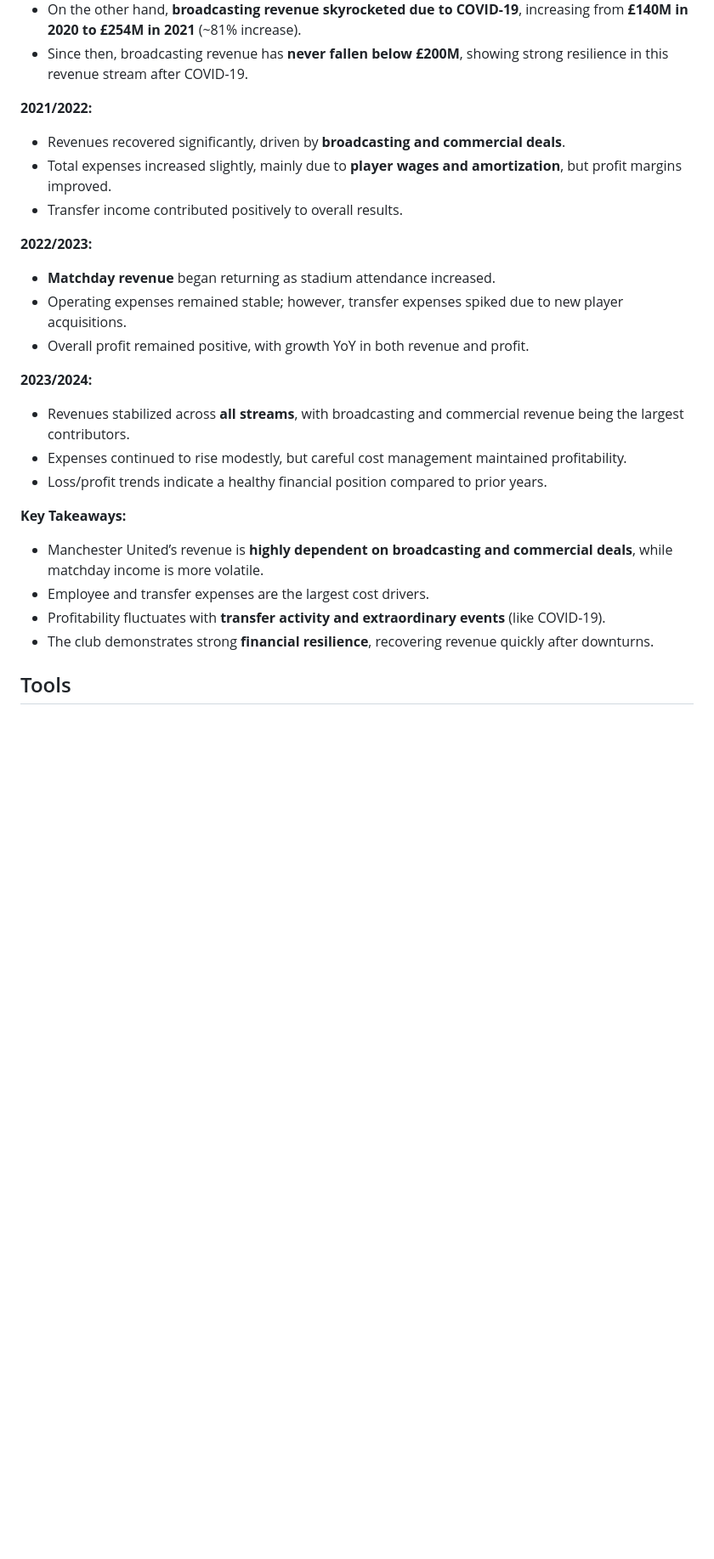
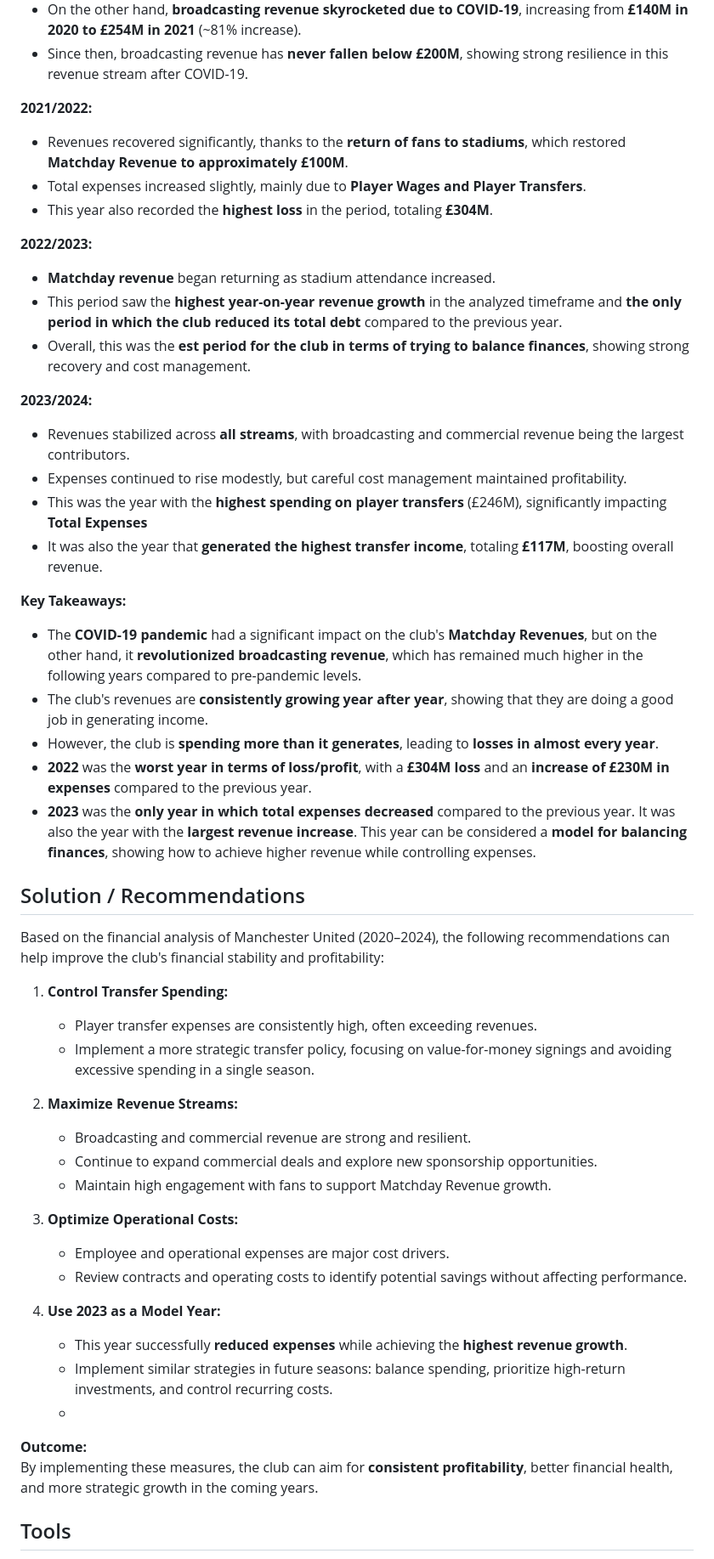
Before and after one commit to brunovell/MyProjects, a Markdown page: ManchesterUtd_Finances/README.md, the part around the change. Shown at 85% size. GitHub-like rendering; blank space fills up the shorter version.

```diff
--- a/ManchesterUtd_Finances/README.md
+++ b/ManchesterUtd_Finances/README.md
@@ -62,26 +62,52 @@ The Power BI dashboard is divided into three main sections: **Expenses**, **Reve
 - Since then, broadcasting revenue has **never fallen below £200M**, showing strong resilience in this revenue stream after COVID-19.
 
 **2021/2022:**
-- Revenues recovered significantly, driven by **broadcasting and commercial deals**.
-- Total expenses increased slightly, mainly due to **player wages and amortization**, but profit margins improved.
-- Transfer income contributed positively to overall results.
+- Revenues recovered significantly, thanks to the **return of fans to stadiums**, which restored **Matchday Revenue to approximately £100M**.
+- Total expenses increased slightly, mainly due to **Player Wages and Player Transfers**.
+- This year also recorded the **highest loss** in the period, totaling **£304M**.
 
 **2022/2023:**
 - **Matchday revenue** began returning as stadium attendance increased.
-- Operating expenses remained stable; however, transfer expenses spiked due to new player acquisitions.
-- Overall profit remained positive, with growth YoY in both revenue and profit.
+- This period saw the **highest year-on-year revenue growth** in the analyzed timeframe and **the only period in which the club reduced its total debt** compared to the previous year.
+- Overall, this was the **est period for the club in terms of trying to balance finances**, showing strong recovery and cost management.
 
 **2023/2024:**
 - Revenues stabilized across **all streams**, with broadcasting and commercial revenue being the largest contributors.
 - Expenses continued to rise modestly, but careful cost management maintained profitability.
-- Loss/profit trends indicate a healthy financial position compared to prior years.
+- This was the year with the **highest spending on player transfers** (£246M), significantly impacting **Total Expenses**
+- It was also the year that **generated the highest transfer income**, totaling **£117M**, boosting overall revenue.
 
 **Key Takeaways:**
-- Manchester United’s revenue is **highly dependent on broadcasting and commercial deals**, while matchday income is more volatile.
-- Employee and transfer expenses are the largest cost drivers.
-- Profitability fluctuates with **transfer activity and extraordinary events** (like COVID-19).
-- The club demonstrates strong **financial resilience**, recovering revenue quickly after downturns.
 
+- The **COVID-19 pandemic** had a significant impact on the club's **Matchday Revenues**, but on the other hand, it **revolutionized broadcasting revenue**, which has remained much higher in the following years compared to pre-pandemic levels.
+- The club's revenues are **consistently growing year after year**, showing that they are doing a good job in generating income.
+- However, the club is **spending more than it generates**, leading to **losses in almost every year**.
+- **2022** was the **worst year in terms of loss/profit**, with a **£304M loss** and an **increase of £230M in expenses** compared to the previous year.
+- **2023** was the **only year in which total expenses decreased** compared to the previous year. It was also the year with the **largest revenue increase**. This year can be considered a **model for balancing finances**, showing how to achieve higher revenue while controlling expenses.
+
+## Solution / Recommendations
+
+Based on the financial analysis of Manchester United (2020–2024), the following recommendations can help improve the club's financial stability and profitability:
+
+1. **Control Transfer Spending:**
+   - Player transfer expenses are consistently high, often exceeding revenues.
+   - Implement a more strategic transfer policy, focusing on value-for-money signings and avoiding excessive spending in a single season.
+
+2. **Maximize Revenue Streams:**
+   - Broadcasting and commercial revenue are strong and resilient.
+   - Continue to expand commercial deals and explore new sponsorship opportunities.
+   - Maintain high engagement with fans to support Matchday Revenue growth.
+
+3. **Optimize Operational Costs:**
+   - Employee and operational expenses are major cost drivers.
+   - Review contracts and operating costs to identify potential savings without affecting performance.
+
+4. **Use 2023 as a Model Year:**
+   - This year successfully **reduced expenses** while achieving the **highest revenue growth**.
+   - Implement similar strategies in future seasons: balance spending, prioritize high-return investments, and control recurring costs.
+   -
+**Outcome:**
+By implementing these measures, the club can aim for **consistent profitability**, better financial health, and more strategic growth in the coming years.
 
 
 ## Tools
```
